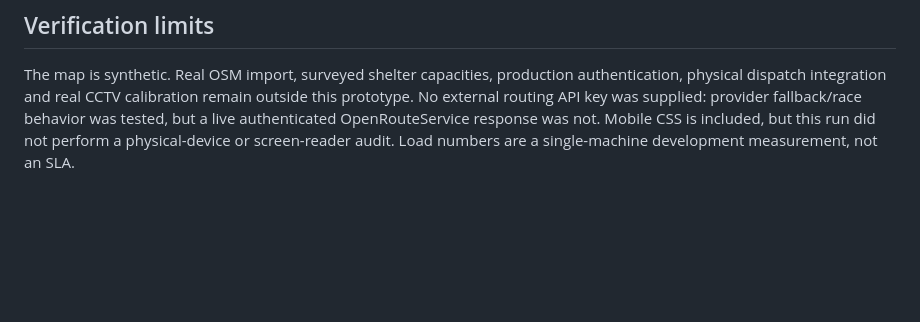
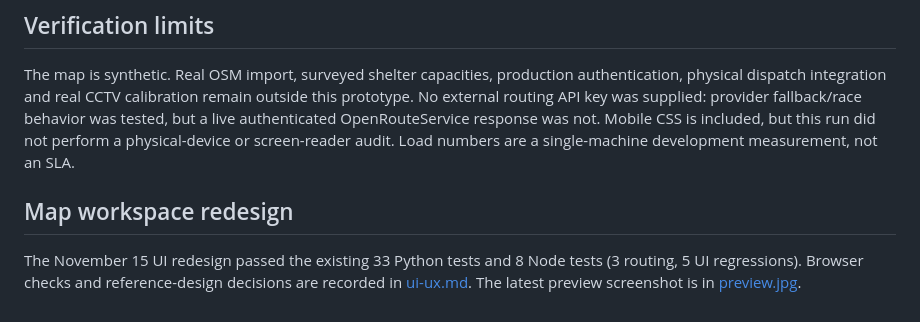
Before and after one commit to mustafaqasimov/DigiMinds, a Markdown page: docs/verification.md, the part around the change. GitHub-like rendering; blank space fills up the shorter version.

```diff
--- a/docs/verification.md
+++ b/docs/verification.md
@@ -47,3 +47,7 @@ Verified in the live Chromium preview:
 ## Verification limits
 
 The map is synthetic. Real OSM import, surveyed shelter capacities, production authentication, physical dispatch integration and real CCTV calibration remain outside this prototype. No external routing API key was supplied: provider fallback/race behavior was tested, but a live authenticated OpenRouteService response was not. Mobile CSS is included, but this run did not perform a physical-device or screen-reader audit. Load numbers are a single-machine development measurement, not an SLA.
+
+## Map workspace redesign
+
+The November 15 UI redesign passed the existing 33 Python tests and 8 Node tests (3 routing, 5 UI regressions). Browser checks and reference-design decisions are recorded in [ui-ux.md](ui-ux.md). The latest preview screenshot is in [preview.jpg](preview.jpg).
```
Also changed, not shown: README.md (+3 -1 lines), docs/ui-ux.md (added, +28 -0 lines), docs/preview.jpg, 10 other files.
